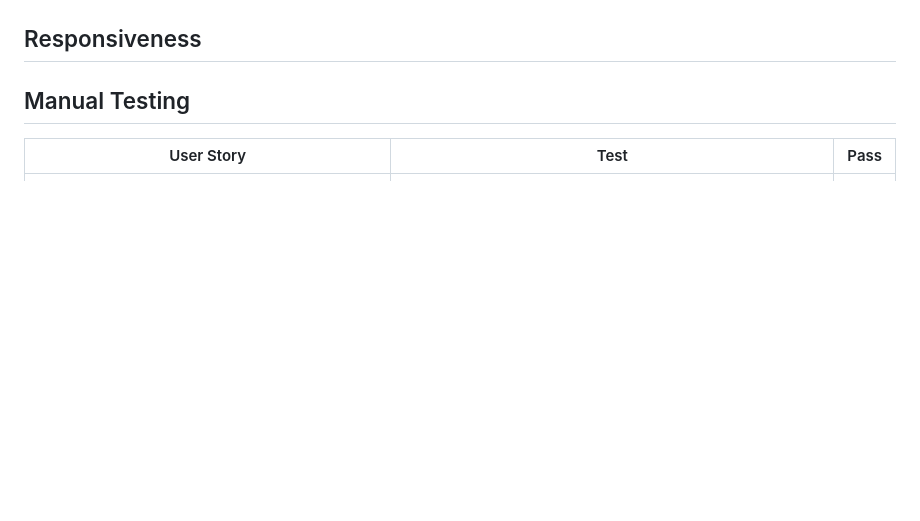
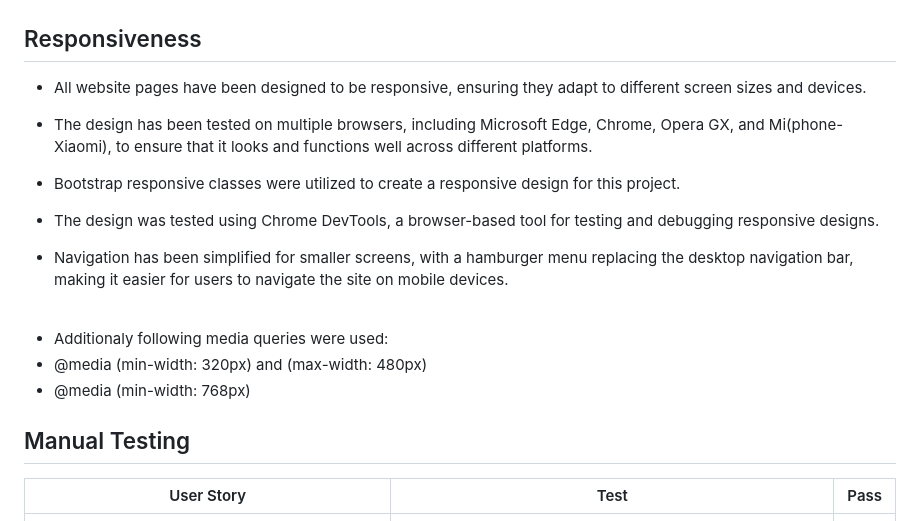
Before and after one commit to Code-Institute-Submissions/dimicoding-wildflour-blogue, a Markdown page: TESTING.md, the part around the change. GitHub-like rendering; blank space fills up the shorter version.

Commit message:
Write responsiveness section

```diff
--- a/TESTING.md
+++ b/TESTING.md
@@ -73,6 +73,21 @@
 
 ## Responsiveness
 
+- All website pages have been designed to be responsive, ensuring they adapt to different screen sizes and devices.
+
+- The design has been tested on multiple browsers, including Microsoft Edge, Chrome, Opera GX, and Mi(phone-Xiaomi), to ensure that it looks and functions well across different platforms.
+
+- Bootstrap responsive classes were utilized to create a responsive design for this project.
+
+- The design was tested using Chrome DevTools, a browser-based tool for testing and debugging responsive designs.
+
+- Navigation has been simplified for smaller screens, with a hamburger menu replacing the desktop navigation bar, making it easier for users to navigate the site on mobile devices.
+
+<br>
+
+- Additionaly following media queries were used:
+- @media (min-width: 320px) and (max-width: 480px)
+- @media (min-width: 768px)
 
 ## Manual Testing
 
```
